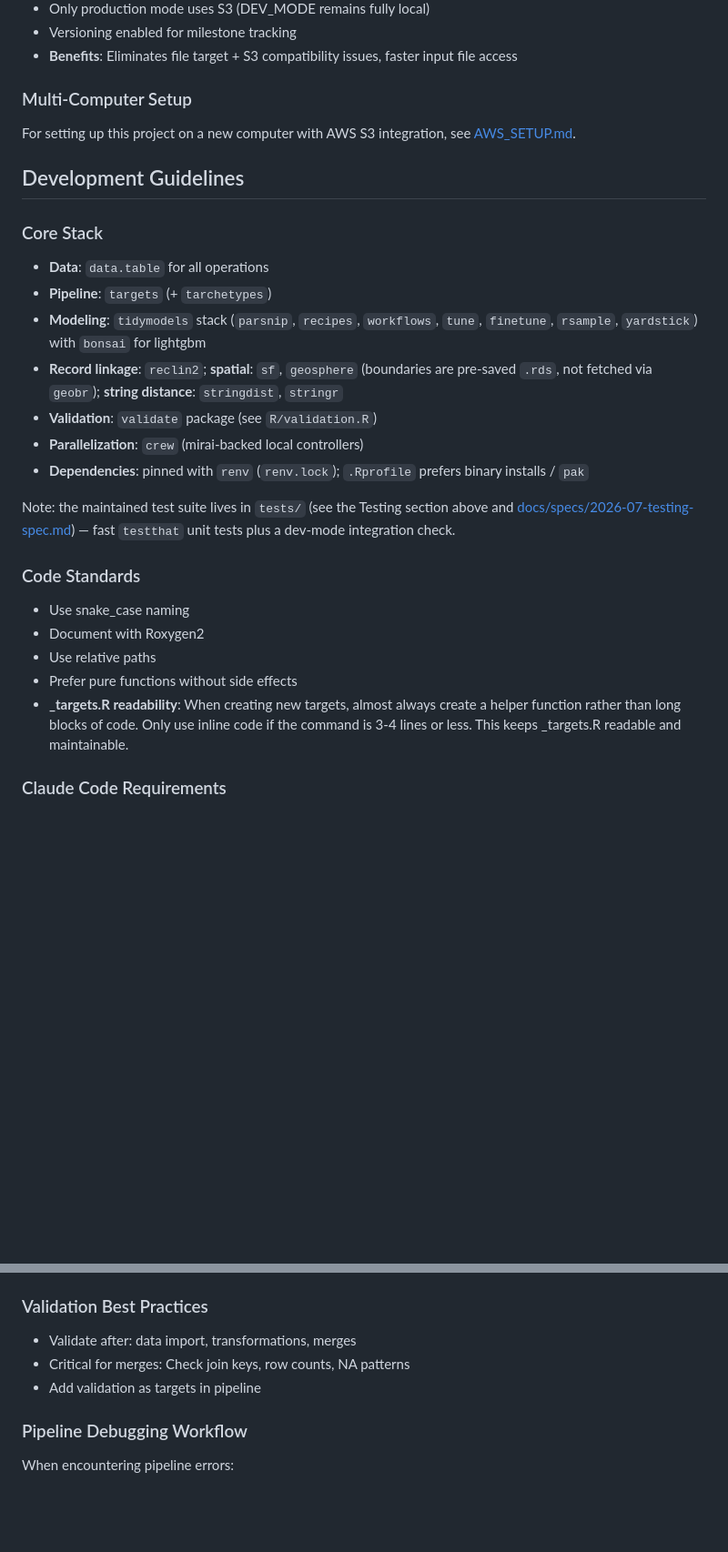
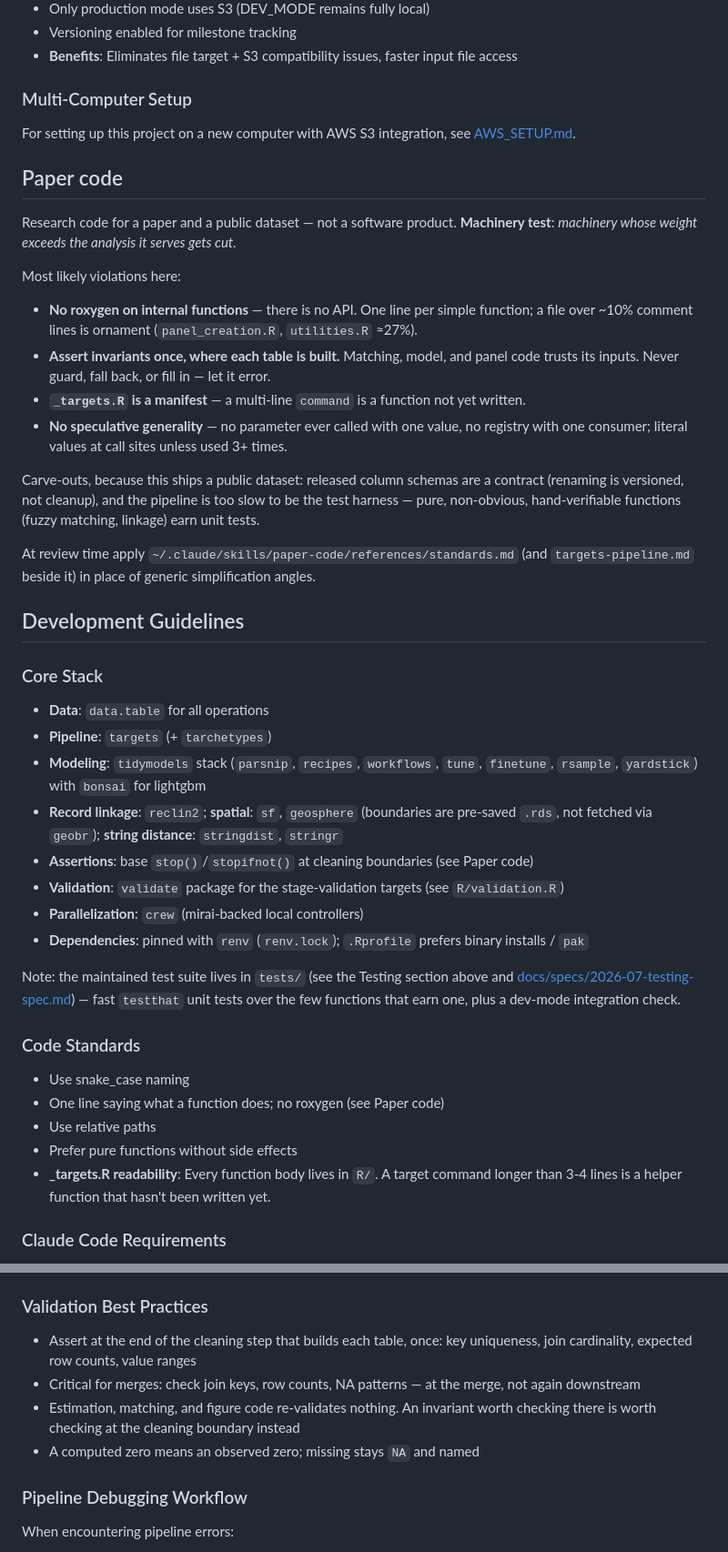
Before and after one commit to fdhidalgo/geocode_br_polling_stations, a Markdown page: CLAUDE.md, 2 parts joined by grey strips. Shown at 91% size. Rendered like a GitHub page; blank space fills up the shorter version.

Commit message:
Adopt paper-code standards in CLAUDE.md
Add a Paper code section stating the machinery test and the four rules this
project most often violates (roxygen on internals, downstream re-validation,
oversized target commands, speculative generality), with two carve-outs: the
released column schemas are a versioned contract, and the pipeline is too slow
to serve as the test harness.

Reconcile contradicting guidance: drop the Roxygen2 mandate, replace the unused
`validate` package in the core stack with boundary assertions, and rewrite the
validation practices around asserting once where each table is built.

Co-Authored-By: Claude Opus 5 (1M context) <noreply@anthropic.com>
Claude-Session: https://claude.ai/code/session_015qmu9CFaiVao6BweX16S6t

```diff
--- a/CLAUDE.md
+++ b/CLAUDE.md
@@ -143,6 +143,27 @@ run time.
 
 For setting up this project on a new computer with AWS S3 integration, see [AWS_SETUP.md](AWS_SETUP.md).
 
+## Paper code
+
+Research code for a paper and a public dataset — not a software product. **Machinery
+test**: *machinery whose weight exceeds the analysis it serves gets cut.*
+
+Most likely violations here:
+- **No roxygen on internal functions** — there is no API. One line per simple function; a
+  file over ~10% comment lines is ornament (`panel_creation.R`, `utilities.R` ≈27%).
+- **Assert invariants once, where each table is built.** Matching, model, and panel code
+  trusts its inputs. Never guard, fall back, or fill in — let it error.
+- **`_targets.R` is a manifest** — a multi-line `command` is a function not yet written.
+- **No speculative generality** — no parameter ever called with one value, no registry
+  with one consumer; literal values at call sites unless used 3+ times.
+
+Carve-outs, because this ships a public dataset: released column schemas are a contract
+(renaming is versioned, not cleanup), and the pipeline is too slow to be the test harness
+— pure, non-obvious, hand-verifiable functions (fuzzy matching, linkage) earn unit tests.
+
+At review time apply `~/.claude/skills/paper-code/references/standards.md` (and
+`targets-pipeline.md` beside it) in place of generic simplification angles.
+
 ## Development Guidelines
 
 ### Core Stack
@@ -150,20 +171,22 @@ For setting up this project on a new computer with AWS S3 integration, see [AWS_
 - **Pipeline**: `targets` (+ `tarchetypes`)
 - **Modeling**: `tidymodels` stack (`parsnip`, `recipes`, `workflows`, `tune`, `finetune`, `rsample`, `yardstick`) with `bonsai` for lightgbm
 - **Record linkage**: `reclin2`; **spatial**: `sf`, `geosphere` (boundaries are pre-saved `.rds`, not fetched via `geobr`); **string distance**: `stringdist`, `stringr`
-- **Validation**: `validate` package (see `R/validation.R`)
+- **Assertions**: base `stop()`/`stopifnot()` at cleaning boundaries (see Paper code)
+- **Validation**: `validate` package for the stage-validation targets (see `R/validation.R`)
 - **Parallelization**: `crew` (mirai-backed local controllers)
 - **Dependencies**: pinned with `renv` (`renv.lock`); `.Rprofile` prefers binary installs / `pak`
 
 Note: the maintained test suite lives in `tests/` (see the Testing section above and
 [docs/specs/2026-07-testing-spec.md](docs/specs/2026-07-testing-spec.md)) — fast
-`testthat` unit tests plus a dev-mode integration check.
+`testthat` unit tests over the few functions that earn one, plus a dev-mode
+integration check.
 
 ### Code Standards
 - Use snake_case naming
-- Document with Roxygen2
+- One line saying what a function does; no roxygen (see Paper code)
 - Use relative paths
 - Prefer pure functions without side effects
-- **_targets.R readability**: When creating new targets, almost always create a helper function rather than long blocks of code. Only use inline code if the command is 3-4 lines or less. This keeps _targets.R readable and maintainable.
+- **_targets.R readability**: Every function body lives in `R/`. A target command longer than 3-4 lines is a helper function that hasn't been written yet.
 
 ### Claude Code Requirements
 - **IMPORTANT**: Always explain major function changes and get user approval before proceeding
@@ -178,9 +201,10 @@ Note: the maintained test suite lives in `tests/` (see the Testing section above
 4. Run full verification: `R -e "targets::tar_destroy(); targets::tar_make()"`
 
 ### Validation Best Practices
-- Validate after: data import, transformations, merges
-- Critical for merges: Check join keys, row counts, NA patterns
-- Add validation as targets in pipeline
+- Assert at the end of the cleaning step that builds each table, once: key uniqueness, join cardinality, expected row counts, value ranges
+- Critical for merges: check join keys, row counts, NA patterns — at the merge, not again downstream
+- Estimation, matching, and figure code re-validates nothing. An invariant worth checking there is worth checking at the cleaning boundary instead
+- A computed zero means an observed zero; missing stays `NA` and named
 
 ### Pipeline Debugging Workflow
 When encountering pipeline errors:
```
